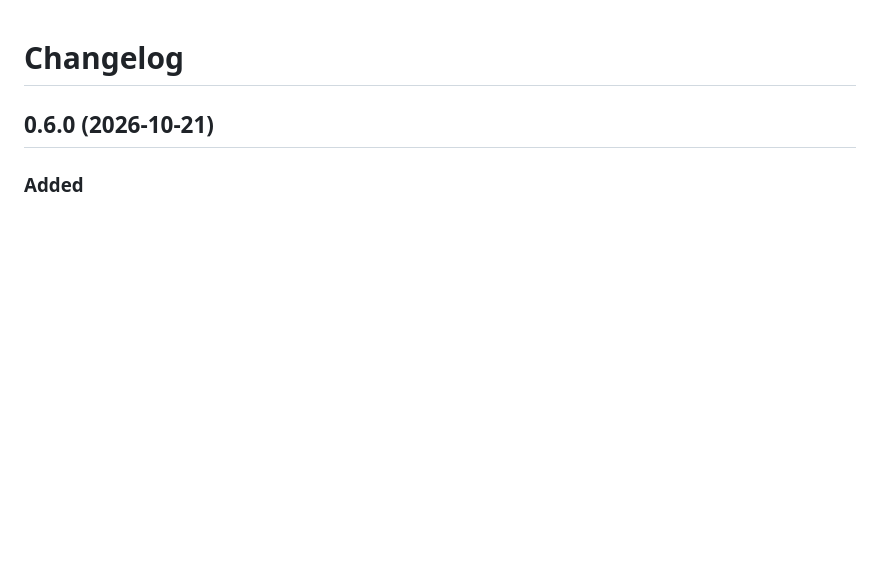
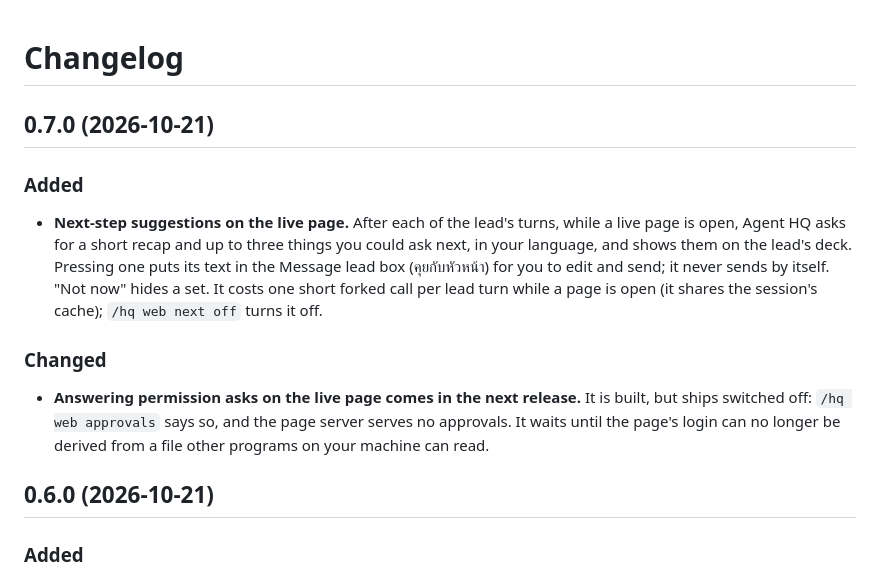
Before and after one commit to Suksan01/agent-hq, a Markdown page: CHANGELOG.md, the part around the change. GitHub-like rendering; blank space fills up the shorter version.

Commit message:
docs: changelog for 0.7.0
Co-Authored-By: Claude Opus 5.5 <noreply@anthropic.com>

```diff
--- a/CHANGELOG.md
+++ b/CHANGELOG.md
@@ -1,4 +1,18 @@
 # Changelog
+
+## 0.7.0 (2026-10-21)
+
+### Added
+- **Next-step suggestions on the live page.** After each of the lead's turns, while a live page is open, Agent HQ
+  asks for a short recap and up to three things you could ask next, in your language, and shows them on the lead's
+  deck. Pressing one puts its text in the Message lead box (คุยกับหัวหน้า) for you to edit and send; it never sends
+  by itself. "Not now" hides a set. It costs one short forked call per lead turn while a page is open (it shares the
+  session's cache); `/hq web next off` turns it off.
+
+### Changed
+- **Answering permission asks on the live page comes in the next release.** It is built, but ships switched off:
+  `/hq web approvals` says so, and the page server serves no approvals. It waits until the page's login can no
+  longer be derived from a file other programs on your machine can read.
 
 ## 0.6.0 (2026-10-21)
 
```
